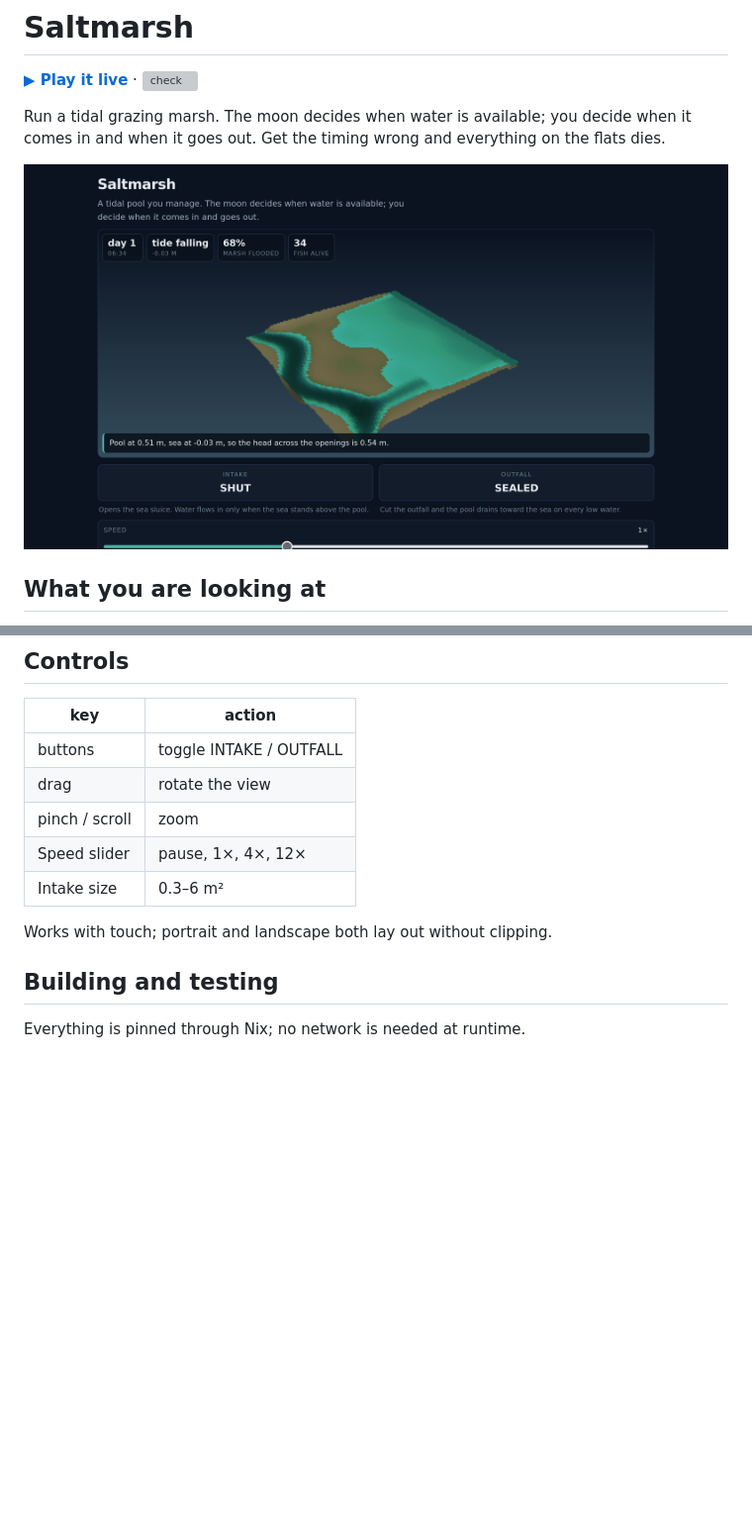
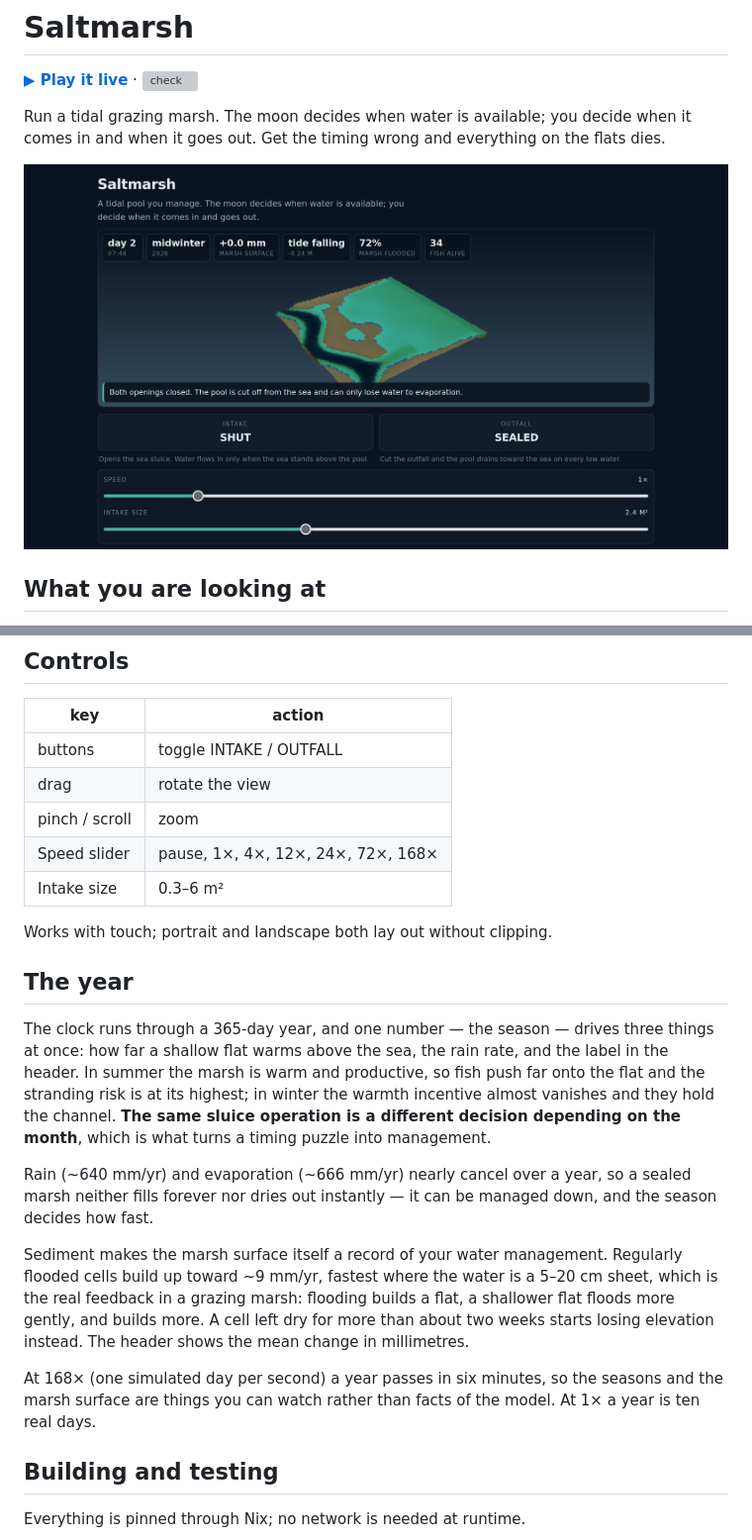
Before and after one commit to thaumapolis/saltmarsh, a Markdown page: README.md, 2 parts joined by grey strips. Shown at 99% size. Rendered like a GitHub page; pictures changed too: docs/desktop.png; blank space fills up the shorter version; grey boxes are pictures that could not be loaded.

Commit message:
saltmarsh: document the year, and refresh the screenshots
The README had no annual cycle to describe and its speed table stopped at 12x. Adds the seasons, the rain/evaporation balance, and what sediment does to the marsh surface, with the measured annual figures stated next to the behaviour they produce. Both screenshots re-captured at their existing resolutions so the front-page card shows the HUD it will actually show.

```diff
--- a/README.md
+++ b/README.md
@@ -66,10 +66,35 @@ Every death is recorded by the model itself as a stranding event, at a depth bel
 | buttons | toggle INTAKE / OUTFALL |
 | drag | rotate the view |
 | pinch / scroll | zoom |
-| Speed slider | pause, 1×, 4×, 12× |
+| Speed slider | pause, 1×, 4×, 12×, 24×, 72×, 168× |
 | Intake size | 0.3–6 m² |
 
 Works with touch; portrait and landscape both lay out without clipping.
+
+## The year
+
+The clock runs through a 365-day year, and one number — the season — drives three
+things at once: how far a shallow flat warms above the sea, the rain rate, and the
+label in the header. In summer the marsh is warm and productive, so fish push far
+onto the flat and the stranding risk is at its highest; in winter the warmth
+incentive almost vanishes and they hold the channel. **The same sluice operation is
+a different decision depending on the month**, which is what turns a timing puzzle
+into management.
+
+Rain (~640 mm/yr) and evaporation (~666 mm/yr) nearly cancel over a year, so a
+sealed marsh neither fills forever nor dries out instantly — it can be managed
+down, and the season decides how fast.
+
+Sediment makes the marsh surface itself a record of your water management.
+Regularly flooded cells build up toward ~9 mm/yr, fastest where the water is a
+5–20 cm sheet, which is the real feedback in a grazing marsh: flooding builds a
+flat, a shallower flat floods more gently, and builds more. A cell left dry for
+more than about two weeks starts losing elevation instead. The header shows the
+mean change in millimetres.
+
+At 168× (one simulated day per second) a year passes in six minutes, so the
+seasons and the marsh surface are things you can watch rather than facts of the
+model. At 1× a year is ten real days.
 
 ## Building and testing
 
```
Also changed, not shown: docs/phone-portrait.png.
